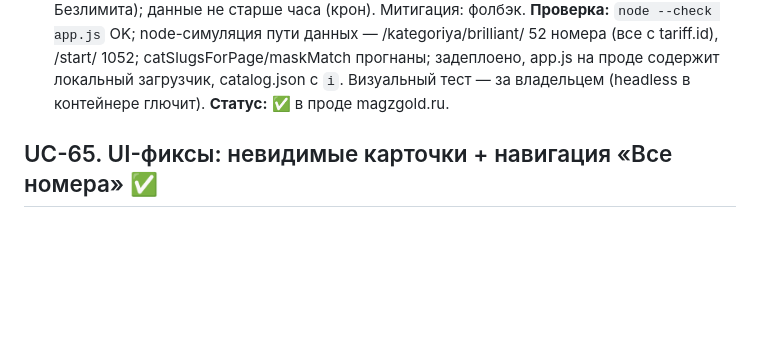
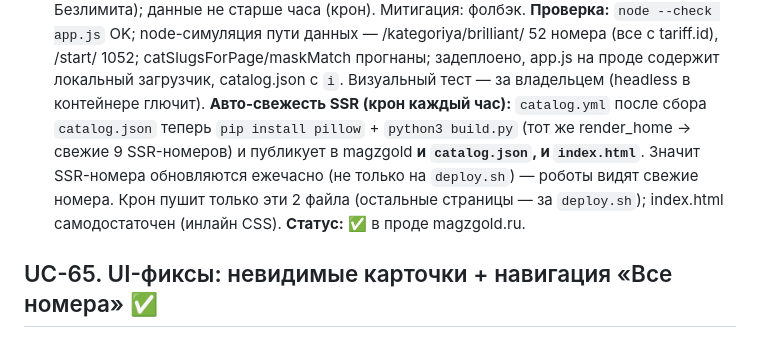
Before and after one commit to sementsul/numstore, a Markdown page: docs/numstore.usecases.md, the part around the change. Rendered like a GitHub page; blank space fills up the shorter version.

Commit message:
docs(UC-69): авто-обновление SSR главной кроном каждый час

```diff
--- a/docs/numstore.usecases.md
+++ b/docs/numstore.usecases.md
@@ -760,6 +760,7 @@ loadFilters), `data/catalog.json` (+`i`, 82 КБ). СОСЕДИ/роли: лен
 **Проверка:** `node --check app.js` OK; node-симуляция пути данных — /kategoriya/brilliant/ 52 номера (все с
 tariff.id), /start/ 1052; catSlugsForPage/maskMatch прогнаны; задеплоено, app.js на проде содержит локальный
 загрузчик, catalog.json с `i`. Визуальный тест — за владельцем (headless в контейнере глючит).
+**Авто-свежесть SSR (крон каждый час):** `catalog.yml` после сбора `catalog.json` теперь `pip install pillow` + `python3 build.py` (тот же render_home → свежие 9 SSR-номеров) и публикует в magzgold **и `catalog.json`, и `index.html`**. Значит SSR-номера обновляются ежечасно (не только на `deploy.sh`) — роботы видят свежие номера. Крон пушит только эти 2 файла (остальные страницы — за `deploy.sh`); index.html самодостаточен (инлайн CSS).
 **Статус:** ✅ в проде magzgold.ru.
 
 ## UC-65. UI-фиксы: невидимые карточки + навигация «Все номера» ✅
```
Also changed, not shown: docs/project-notes.md (+1 -1 lines).
